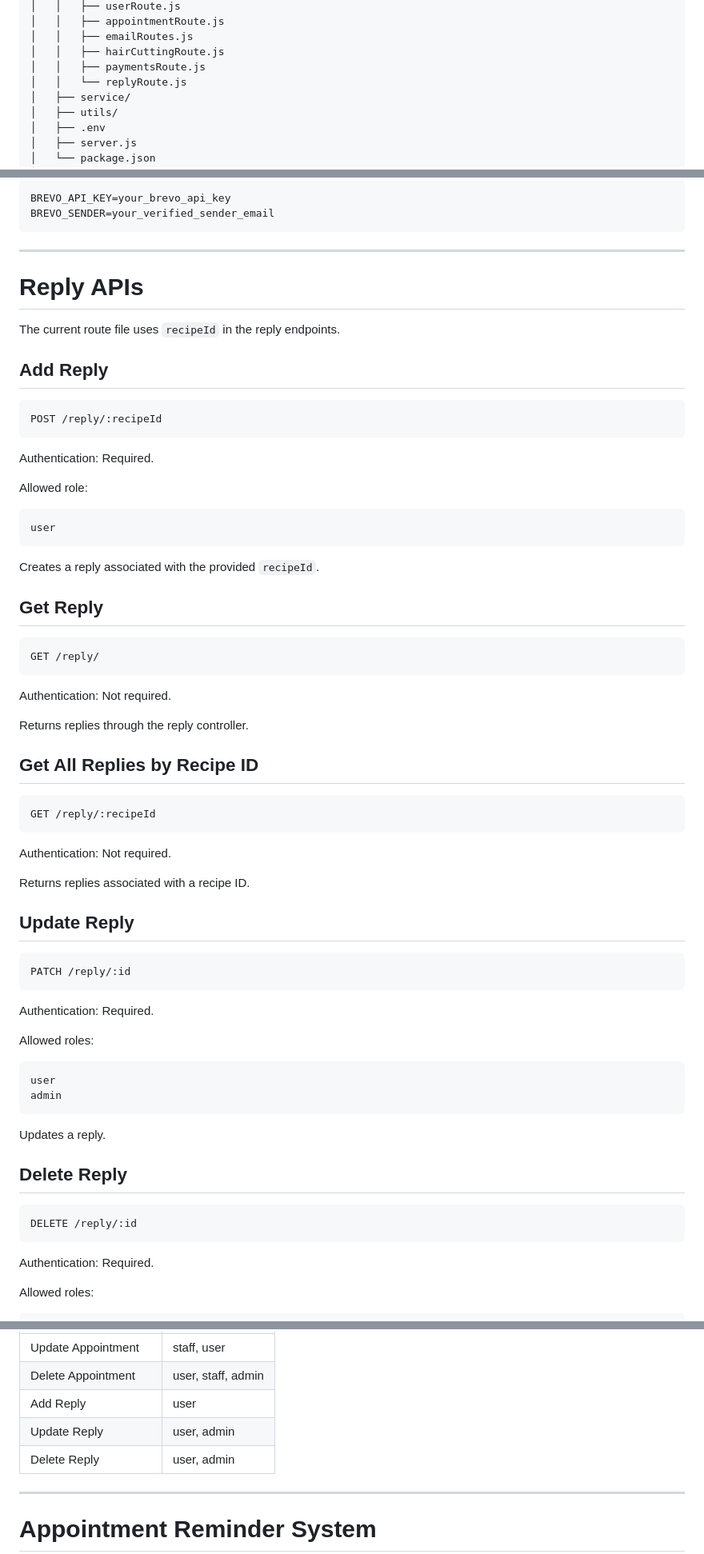
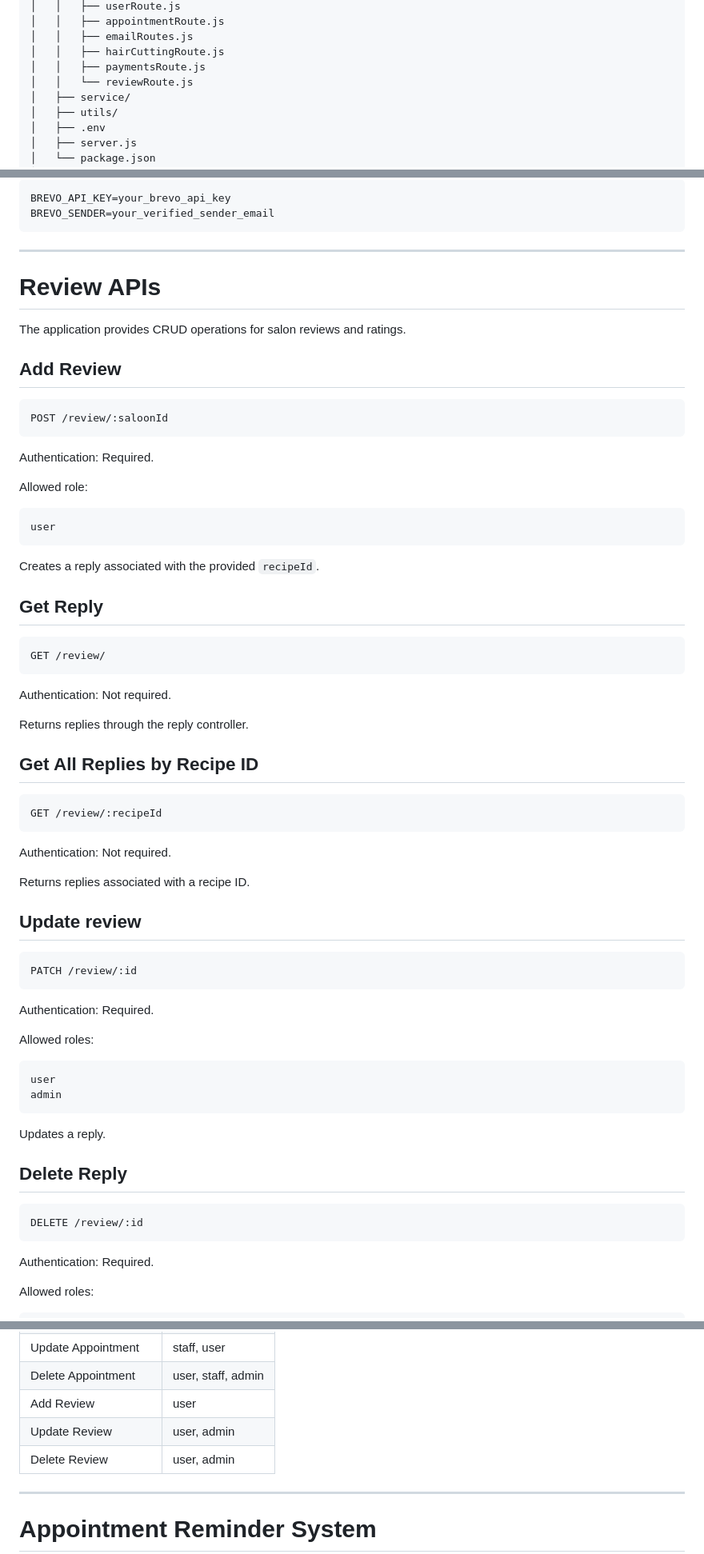
Before and after one commit to FattahAhmadSabri/SalonHub_Hair_Spa, a Markdown page: README.md, 3 parts joined by grey strips. Shown at 80% size. GitHub-like rendering.

Commit message:
updated backend

````diff
--- a/README.md.md
+++ b/README.md
@@ -62,7 +62,7 @@ Fresha_Saloon/
 │   │   ├── emailRoutes.js
 │   │   ├── hairCuttingRoute.js
 │   │   ├── paymentsRoute.js
-│   │   └── replyRoute.js
+│   │   └── reviewRoute.js
 │   ├── service/
 │   ├── utils/
 │   ├── .env
@@ -414,14 +414,15 @@ BREVO_SENDER=your_verified_sender_email
 
 ---
 
-# Reply APIs
 
-The current route file uses `recipeId` in the reply endpoints.
+# Review APIs
 
-## Add Reply
+The application provides CRUD operations for salon reviews and ratings.
+
+## Add Review
 
 ```http
-POST /reply/:recipeId
+POST /review/:saloonId
 ```
 
 Authentication: Required.
@@ -437,7 +438,7 @@ Creates a reply associated with the provided `recipeId`.
 ## Get Reply
 
 ```http
-GET /reply/
+GET /review/
 ```
 
 Authentication: Not required.
@@ -447,17 +448,17 @@ Returns replies through the reply controller.
 ## Get All Replies by Recipe ID
 
 ```http
-GET /reply/:recipeId
+GET /review/:recipeId
 ```
 
 Authentication: Not required.
 
 Returns replies associated with a recipe ID.
 
-## Update Reply
+## Update review
 
 ```http
-PATCH /reply/:id
+PATCH /review/:id
 ```
 
 Authentication: Required.
@@ -474,7 +475,7 @@ Updates a reply.
 ## Delete Reply
 
 ```http
-DELETE /reply/:id
+DELETE /review/:id
 ```
 
 Authentication: Required.
@@ -512,9 +513,9 @@ Current route-level role restrictions:
 | Get Appointment by ID | user, staff |
 | Update Appointment | staff, user |
 | Delete Appointment | user, staff, admin |
-| Add Reply | user |
-| Update Reply | user, admin |
-| Delete Reply | user, admin |
+| Add Review | user |
+| Update Review | user, admin |
+| Delete Review | user, admin |
 
 ---
 
````
